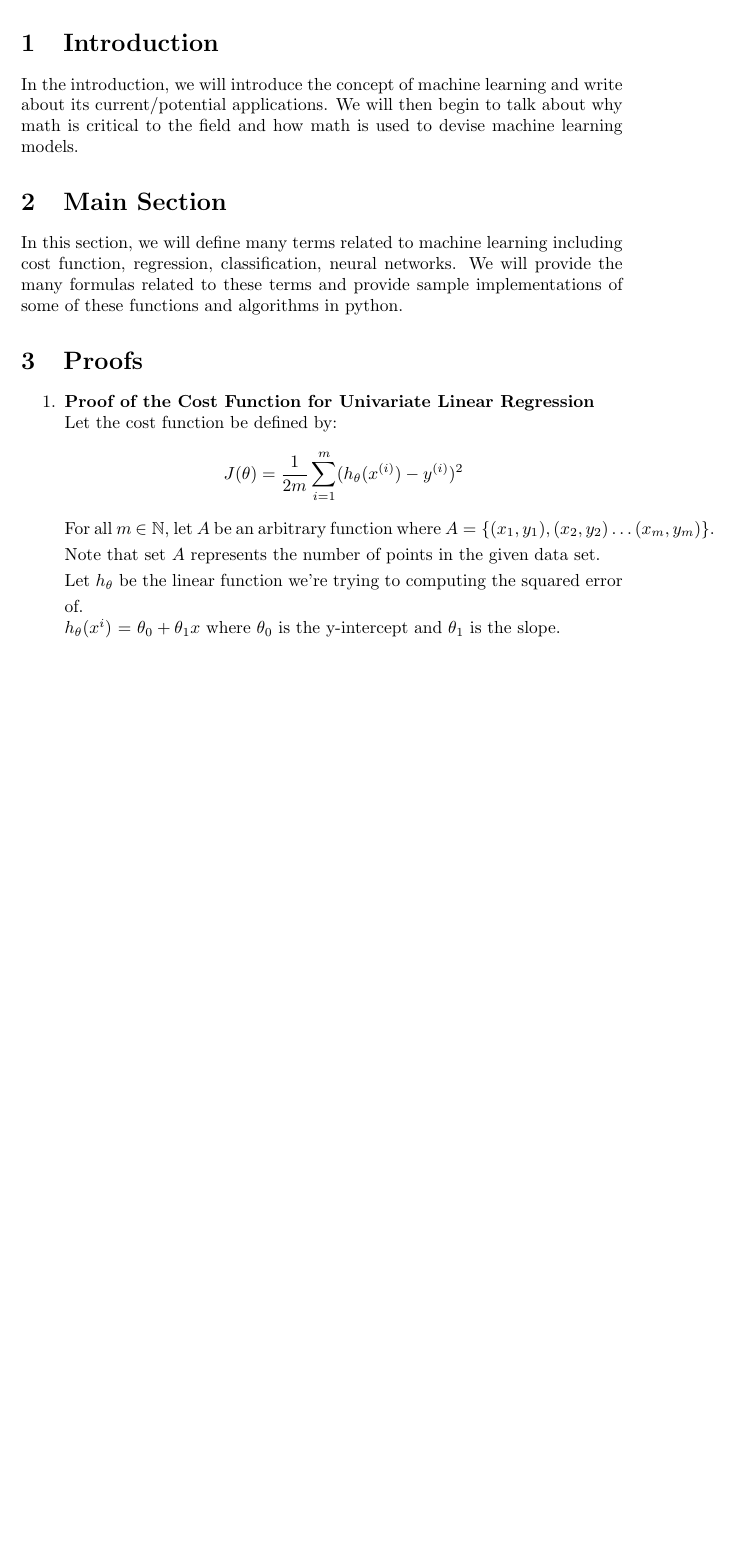
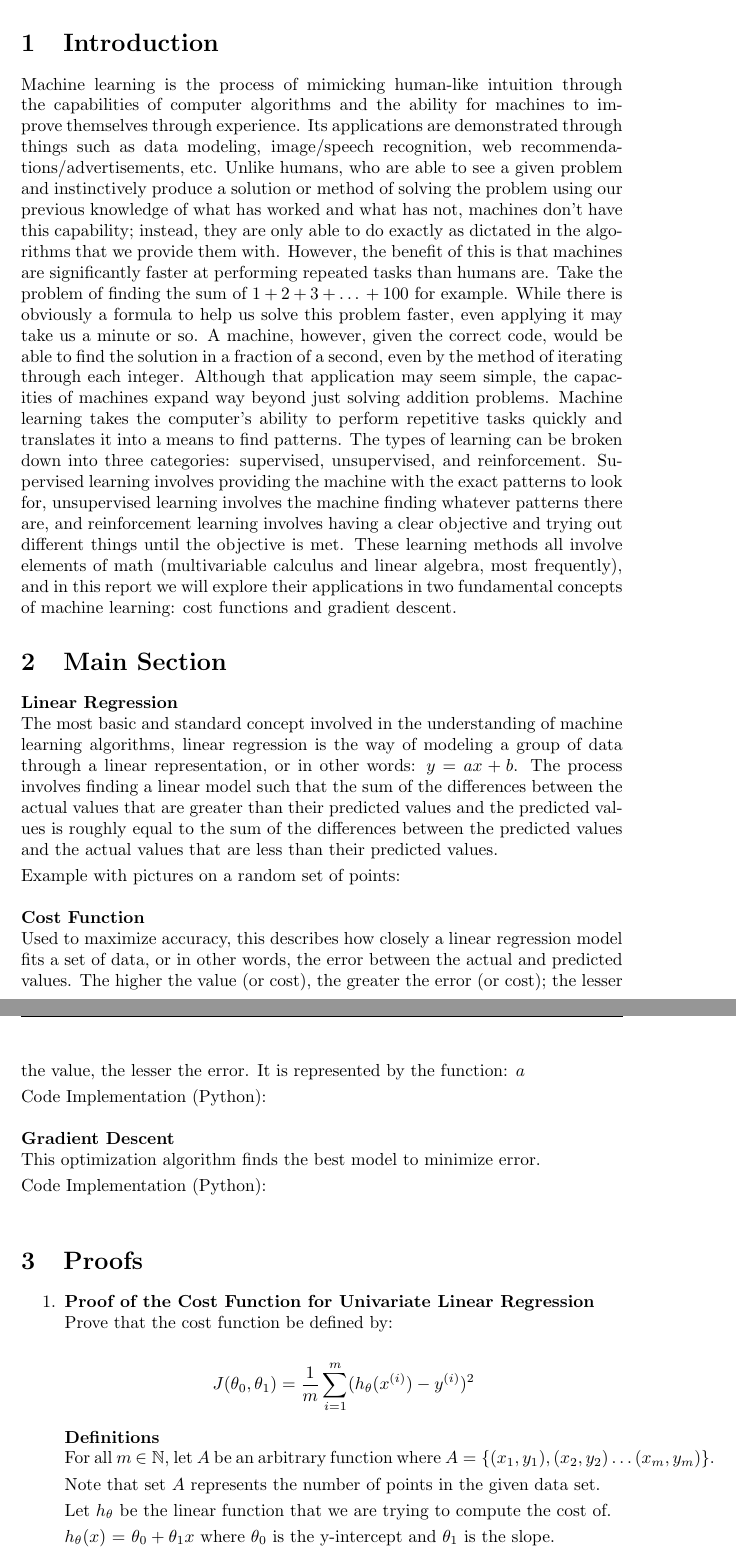
Before and after one commit to cwasserman1/Mathematics-for-Machine-Learning, a LaTeX document (main.tex): part of page 3 of 3 before the commit and two parts of pages 3 and 4 of 4 after it, the two joined at a grey line, cut so that both start at the same text, the shorter picture padded with empty space. Compiled offline with pdfLaTeX.

Commit message:
Updates from Overleaf

```diff
--- a/main.tex
+++ b/main.tex
@@ -4,6 +4,11 @@
 \usepackage{amssymb}
 \usepackage[utf8]{inputenc}
 \usepackage{fancyhdr}
+\usepackage{natbib}
+\usepackage{graphicx}
+\usepackage{amssymb}
+\usepackage{amsmath}
+\usepackage{amsthm}
 \begin{document}
 \begin{titlepage}
    \begin{center}
@@ -45,19 +50,28 @@
 
 \section{Introduction}
 
-In the introduction, we will introduce the concept of machine learning and write about its current/potential applications. We will then begin to talk about why math is critical to the field and how math is used to devise machine learning models.
+Machine learning is the process of mimicking human-like intuition through the capabilities of computer algorithms and the ability for machines to improve themselves through experience. Its applications are demonstrated through things such as data modeling, image/speech recognition, web recommendations/advertisements, etc. Unlike humans, who are able to see a given problem and instinctively produce a solution or method of solving the problem using our previous knowledge of what has worked and what has not, machines don’t have this capability; instead, they are only able to do exactly as dictated in the algorithms that we provide them with. However, the benefit of this is that machines are significantly faster at performing repeated tasks than humans are. Take the problem of finding the sum of $1+2+3+…+100$ for example. While there is obviously a formula to help us solve this problem faster, even applying it may take us a minute or so. A machine, however, given the correct code, would be able to find the solution in a fraction of a second, even by the method of iterating through each integer. Although that application may seem simple, the capacities of machines expand way beyond just solving addition problems. Machine learning takes the computer’s ability to perform repetitive tasks quickly and translates it into a means to find patterns. The types of learning can be broken down into three categories: supervised, unsupervised, and reinforcement. Supervised learning involves providing the machine with the exact patterns to look for, unsupervised learning involves the machine finding whatever patterns there are, and reinforcement learning involves having a clear objective and trying out different things until the objective is met. These learning methods all involve elements of math (multivariable calculus and linear algebra, most frequently), and in this report we will explore their applications in two fundamental concepts of machine learning: cost functions and gradient descent.
 
 \section{Main Section}
-In this section, we will define many terms related to machine learning including  cost function, regression, classification, neural networks. We will provide the many formulas related to these terms and provide sample implementations of some of these functions and algorithms in python.
+\textbf{Linear Regression}\newline
+The most basic and standard concept involved in the understanding of machine learning algorithms, linear regression is the way of modeling a group of data through a linear representation, or in other words: $y=ax+b$. The process involves finding a linear model such that the sum of the differences between the actual values that are greater than their predicted values and the predicted values is roughly equal to the sum of the differences between the predicted values and the actual values that are less than their predicted values.\smallskip\newline
+Example with pictures on a random set of points:\bigskip\newline
+\textbf{Cost Function}\newline
+Used to maximize accuracy, this describes how closely a linear regression model fits a set of data, or in other words, the error between the actual and predicted values. The higher the value (or cost), the greater the error (or cost); the lesser the value, the lesser the error. It is represented by the function: $a$\smallskip\newline
+Code Implementation (Python): \bigskip\newline
+\textbf{Gradient Descent}\newline
+This optimization algorithm finds the best model to minimize error.\smallskip\newline
+Code Implementation (Python): \newline
 \section{Proofs}
 \begin{enumerate}
     \item \textbf{Proof of the Cost Function for Univariate Linear Regression}\\
-    Let the cost function be defined by: \[
-    J(\theta) = \frac{1}{2m} \sum_{i = 1}^{m}(h_{\theta}(x^{(i)})-y^{(i)})^{2}
+    \medskip Prove that the cost function be defined by: \[
+    J(\theta_0,\theta_1) = \frac{1}{m} \sum_{i = 1}^{m}(h_{\theta}(x^{(i)})-y^{(i)})^{2}
     \]
+    \textbf{Definitions}\\
     For all $m$ $\in \mathbb{N}$, let $A$ be an arbitrary function where \smallskip $A = \{ (x_1, y_1), (x_2, y_2) \dots (x_m, y_m) \}$.\\
     \smallskip Note that set $A$ represents the number of points in the given data set.\\
-    \smallskip Let $h_{\theta}$ be the linear function we're trying to computing the squared error of.\\
-    \smallskip $h_{\theta}(x^{i})$ = $\theta_0 + \theta_1x$ where $\theta_0$ is the y-intercept and $\theta_1$ is the slope.
+    \smallskip Let $h_{\theta}$ be the linear function that we are trying to compute the cost of.\\
+    \smallskip $h_{\theta}(x)$ = $\theta_0 + \theta_1x$ where $\theta_0$ is the y-intercept and $\theta_1$ is the slope.
 
 
```
Also changed, not shown: main.tex (6 more changed lines).
